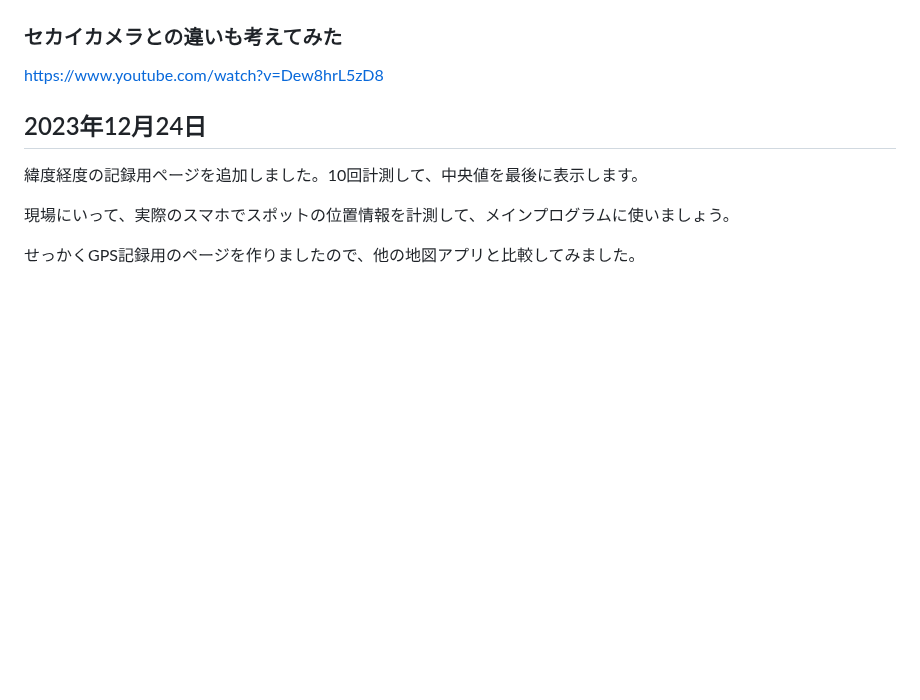
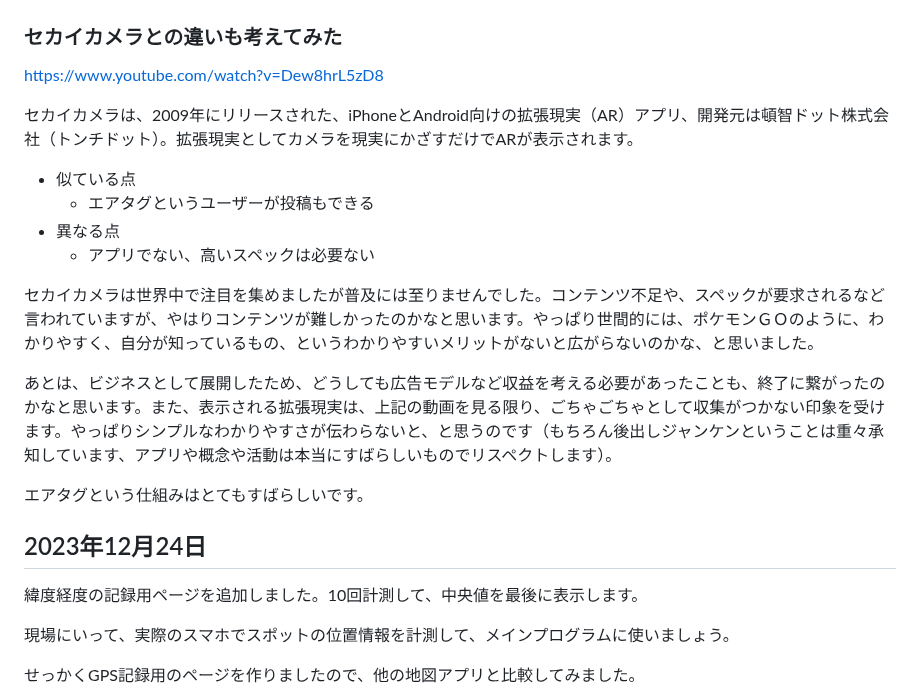
Before and after one commit to kagua/Open-Spot-AR, a Markdown page: 更新日記.md, the part around the change. Drawn GitHub-style; blank space fills up the shorter version.

```diff
--- a/更新日記.md
+++ b/更新日記.md
@@ -12,6 +12,18 @@
 
 https://www.youtube.com/watch?v=Dew8hrL5zD8
 
+セカイカメラは、2009年にリリースされた、iPhoneとAndroid向けの拡張現実（AR）アプリ、開発元は頓智ドット株式会社（トンチドット）。拡張現実としてカメラを現実にかざすだけでARが表示されます。
+
+- 似ている点
+  - エアタグというユーザーが投稿もできる
+- 異なる点
+  - アプリでない、高いスペックは必要ない
+
+セカイカメラは世界中で注目を集めましたが普及には至りませんでした。コンテンツ不足や、スペックが要求されるなど言われていますが、やはりコンテンツが難しかったのかなと思います。やっぱり世間的には、ポケモンＧＯのように、わかりやすく、自分が知っているもの、というわかりやすいメリットがないと広がらないのかな、と思いました。
+
+あとは、ビジネスとして展開したため、どうしても広告モデルなど収益を考える必要があったことも、終了に繋がったのかなと思います。また、表示される拡張現実は、上記の動画を見る限り、ごちゃごちゃとして収集がつかない印象を受けます。やっぱりシンプルなわかりやすさが伝わらないと、と思うのです（もちろん後出しジャンケンということは重々承知しています、アプリや概念や活動は本当にすばらしいものでリスペクトします）。
+
+エアタグという仕組みはとてもすばらしいです。
 
 ## 2023年12月24日
 
```
